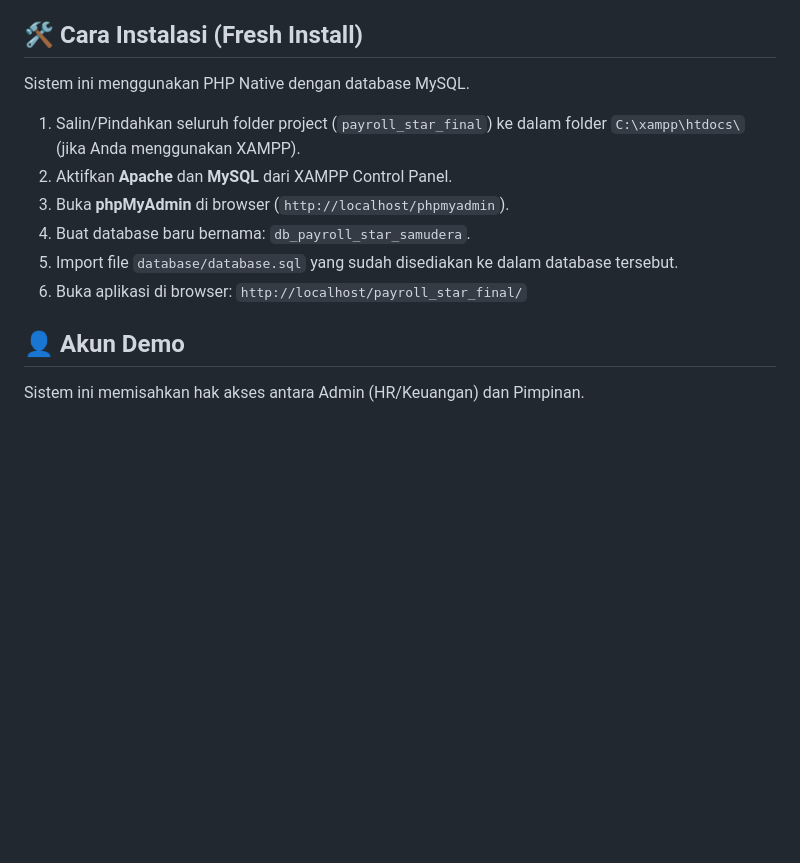
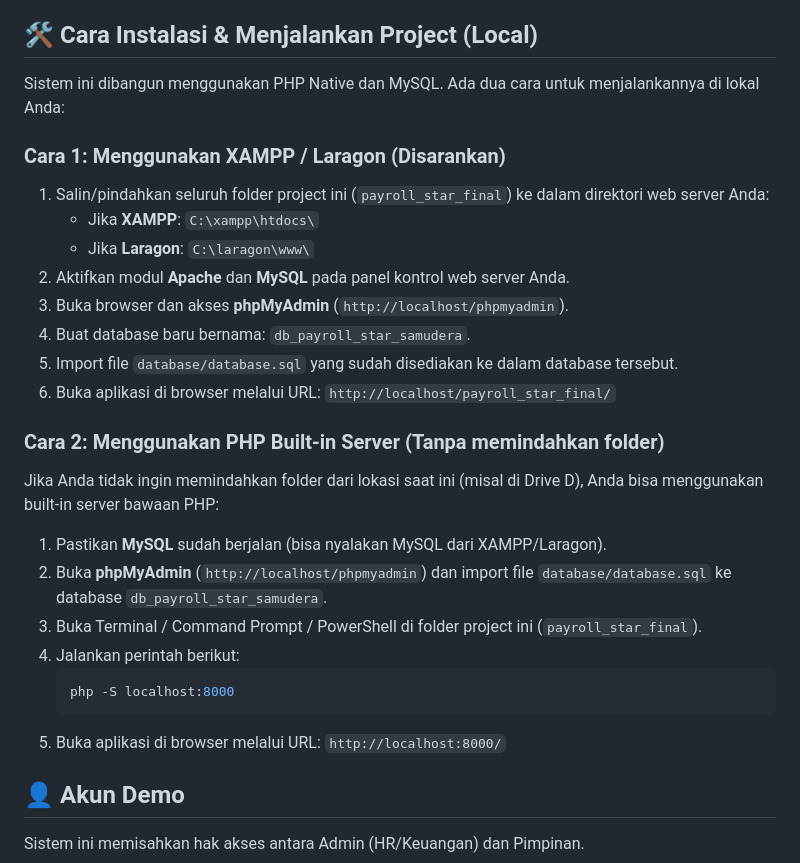
Before and after one commit to kent-fortin/payroll_star_final, a Markdown page: README.md, the part around the change. Rendered like a GitHub page; blank space fills up the shorter version.

Commit message:
docs: update run instructions for local environment

````diff
--- a/README.md
+++ b/README.md
@@ -16,14 +16,29 @@ Sistem ini adalah aplikasi Payroll (Penggajian) berbasis web yang telah direvisi
 5. **Preview Gaji:** Admin dapat meninjau rincian hitungan secara real-time sebelum menyimpannya ke database.
 6. **Laporan & Grafik Terintegrasi:** Laporan dilengkapi dengan *Grafik Chart* offline, dan bisa difilter (1 bulan, 2 bulan terakhir, 1 tahun terakhir).
 
-## 🛠️ Cara Instalasi (Fresh Install)
-Sistem ini menggunakan PHP Native dengan database MySQL.
-1. Salin/Pindahkan seluruh folder project (`payroll_star_final`) ke dalam folder `C:\xampp\htdocs\` (jika Anda menggunakan XAMPP).
-2. Aktifkan **Apache** dan **MySQL** dari XAMPP Control Panel.
-3. Buka **phpMyAdmin** di browser (`http://localhost/phpmyadmin`).
+## 🛠️ Cara Instalasi & Menjalankan Project (Local)
+Sistem ini dibangun menggunakan PHP Native dan MySQL. Ada dua cara untuk menjalankannya di lokal Anda:
+
+### Cara 1: Menggunakan XAMPP / Laragon (Disarankan)
+1. Salin/pindahkan seluruh folder project ini (`payroll_star_final`) ke dalam direktori web server Anda:
+   - Jika **XAMPP**: `C:\xampp\htdocs\`
+   - Jika **Laragon**: `C:\laragon\www\`
+2. Aktifkan modul **Apache** dan **MySQL** pada panel kontrol web server Anda.
+3. Buka browser dan akses **phpMyAdmin** (`http://localhost/phpmyadmin`).
 4. Buat database baru bernama: `db_payroll_star_samudera`.
 5. Import file `database/database.sql` yang sudah disediakan ke dalam database tersebut.
-6. Buka aplikasi di browser: `http://localhost/payroll_star_final/`
+6. Buka aplikasi di browser melalui URL: `http://localhost/payroll_star_final/`
+
+### Cara 2: Menggunakan PHP Built-in Server (Tanpa memindahkan folder)
+Jika Anda tidak ingin memindahkan folder dari lokasi saat ini (misal di Drive D), Anda bisa menggunakan built-in server bawaan PHP:
+1. Pastikan **MySQL** sudah berjalan (bisa nyalakan MySQL dari XAMPP/Laragon).
+2. Buka **phpMyAdmin** (`http://localhost/phpmyadmin`) dan import file `database/database.sql` ke database `db_payroll_star_samudera`.
+3. Buka Terminal / Command Prompt / PowerShell di folder project ini (`payroll_star_final`).
+4. Jalankan perintah berikut:
+   ```bash
+   php -S localhost:8000
+   ```
+5. Buka aplikasi di browser melalui URL: `http://localhost:8000/`
 
 ## 👤 Akun Demo
 Sistem ini memisahkan hak akses antara Admin (HR/Keuangan) dan Pimpinan.
````
